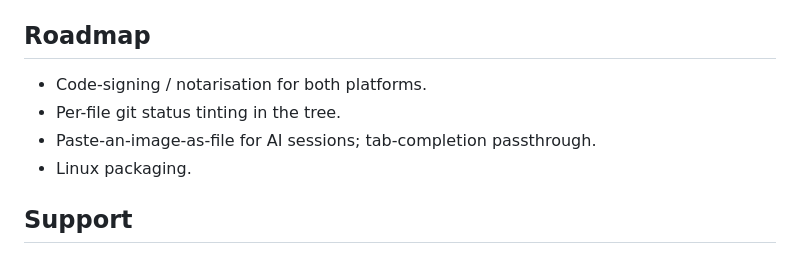
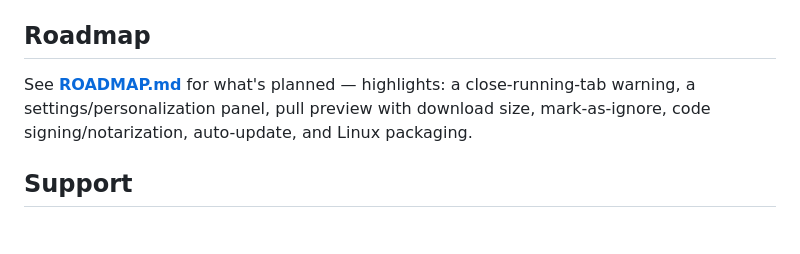
Before and after one commit to WillBe89/gitsidian, a Markdown page: README.md, the part around the change. Drawn GitHub-style.

Commit message:
docs: add ROADMAP (future releases)

```diff
--- a/README.md
+++ b/README.md
@@ -126,10 +126,9 @@ Or just push a `v*` tag — CI builds **both** macOS and Windows and attaches th
 
 ## Roadmap
 
-- Code-signing / notarisation for both platforms.
-- Per-file git status tinting in the tree.
-- Paste-an-image-as-file for AI sessions; tab-completion passthrough.
-- Linux packaging.
+See **[ROADMAP.md](ROADMAP.md)** for what's planned — highlights: a close-running-tab
+warning, a settings/personalization panel, pull preview with download size,
+mark-as-ignore, code signing/notarization, auto-update, and Linux packaging.
 
 ## Support
 
```
Also changed, not shown: ROADMAP.md (added, +35 -0 lines).
